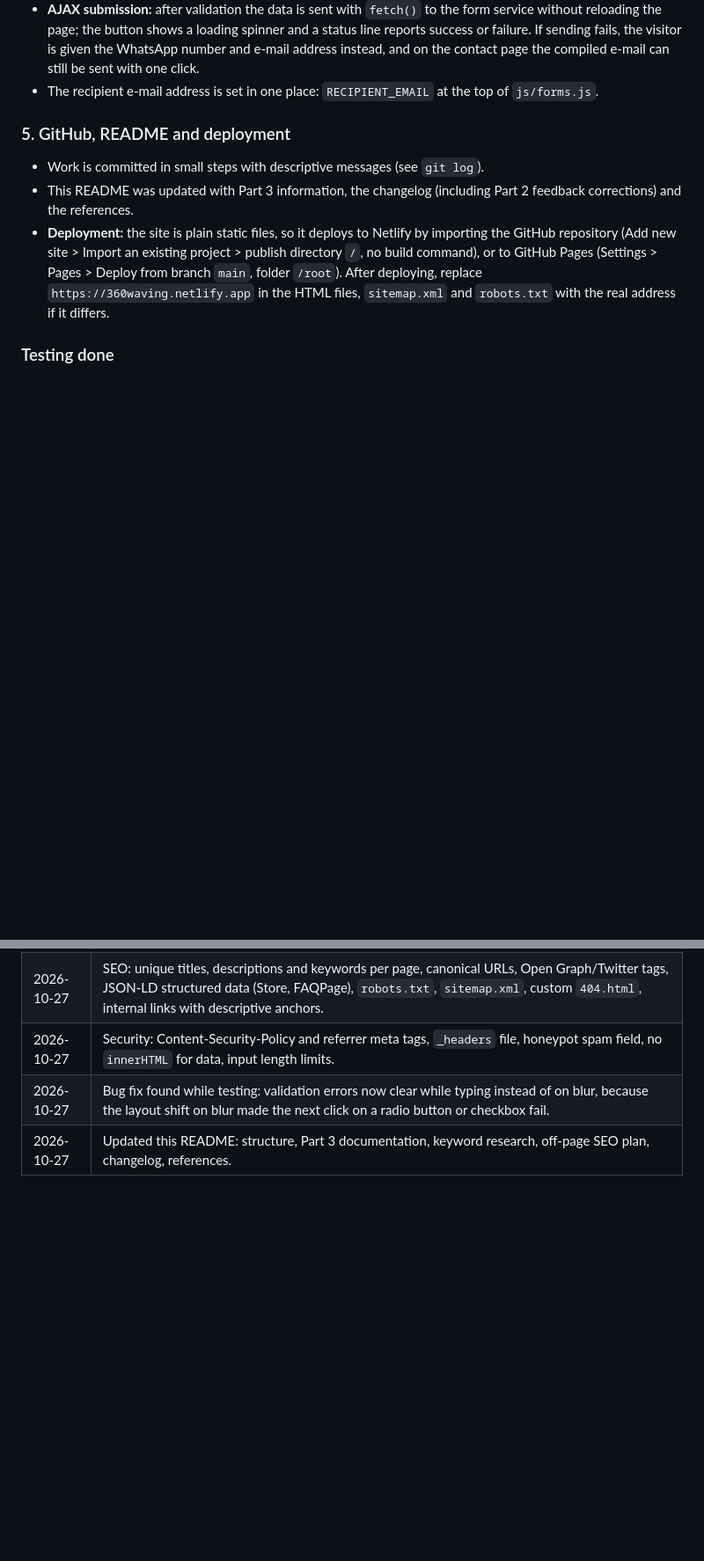
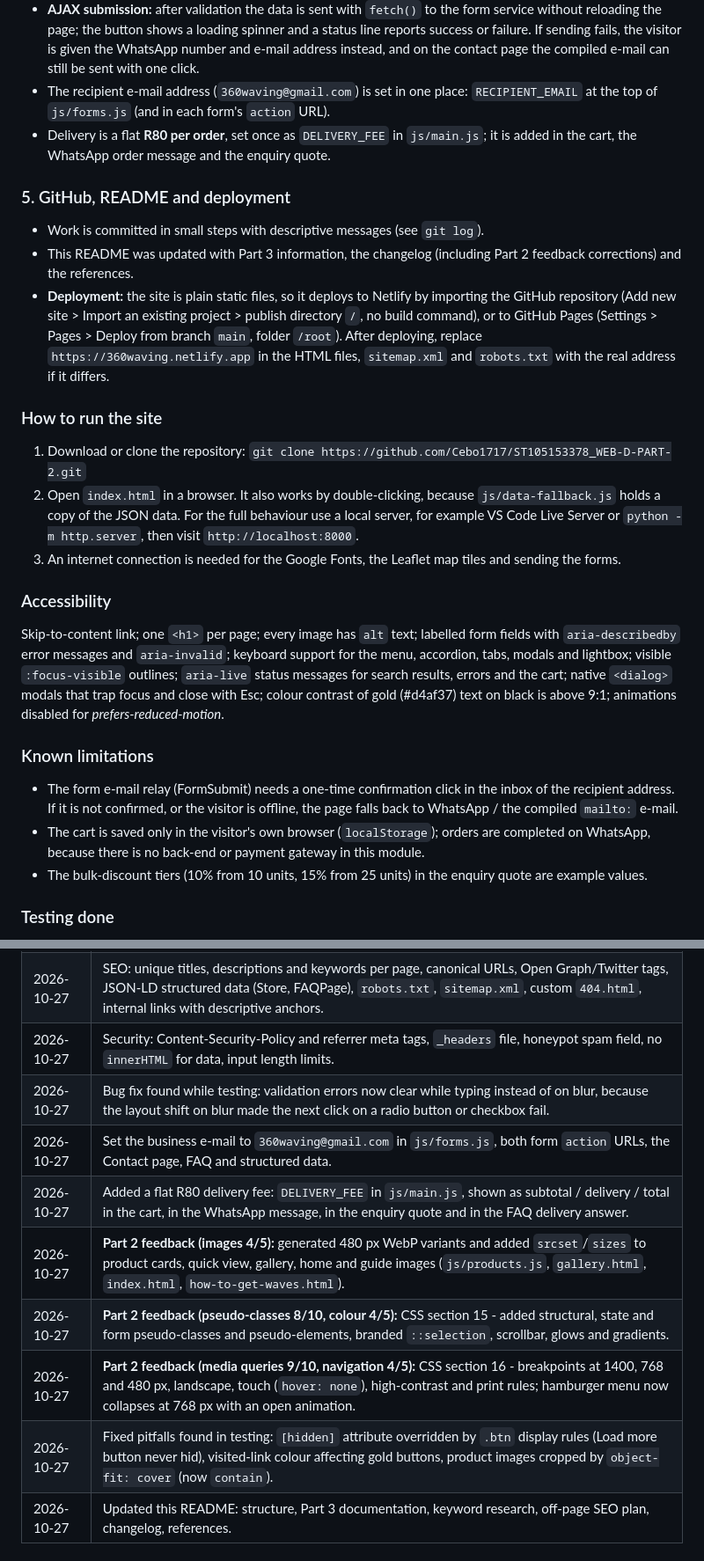
Before and after one commit to Cebo1717/ST105153378_WEB-D-PART-2, a Markdown page: README.md, 2 parts joined by grey strips. Shown at 88% size. Rendered like a GitHub page; blank space fills up the shorter version.

```diff
--- a/README.md
+++ b/README.md
@@ -132,12 +146,26 @@ Every correction below is also recorded, with dates, in the Changelog further do
 - Checks on blur, then live while typing; clear error message under each field, `aria-invalid`, red/green borders, and an error summary that focuses the first invalid field.
 - Rules: required fields; name letters only (2-60); valid e-mail pattern; South African phone number (`076 248 1717` or `+27 76 248 1717`); quantity 1-500 whole number; date not in the past; message 10-1000 characters with live counter; one radio option; consent ticked.
 - **AJAX submission:** after validation the data is sent with `fetch()` to the form service without reloading the page; the button shows a loading spinner and a status line reports success or failure. If sending fails, the visitor is given the WhatsApp number and e-mail address instead, and on the contact page the compiled e-mail can still be sent with one click.
-- The recipient e-mail address is set in one place: `RECIPIENT_EMAIL` at the top of `js/forms.js`.
+- The recipient e-mail address (`360waving@gmail.com`) is set in one place: `RECIPIENT_EMAIL` at the top of `js/forms.js` (and in each form's `action` URL).
+- Delivery is a flat **R80 per order**, set once as `DELIVERY_FEE` in `js/main.js`; it is added in the cart, the WhatsApp order message and the enquiry quote.
 
 ### 5. GitHub, README and deployment
 - Work is committed in small steps with descriptive messages (see `git log`).
 - This README was updated with Part 3 information, the changelog (including Part 2 feedback corrections) and the references.
 - **Deployment:** the site is plain static files, so it deploys to Netlify by importing the GitHub repository (Add new site > Import an existing project > publish directory `/`, no build command), or to GitHub Pages (Settings > Pages > Deploy from branch `main`, folder `/root`). After deploying, replace `https://360waving.netlify.app` in the HTML files, `sitemap.xml` and `robots.txt` with the real address if it differs.
+
+### How to run the site
+1. Download or clone the repository: `git clone https://github.com/Cebo1717/ST105153378_WEB-D-PART-2.git`
+2. Open `index.html` in a browser. It also works by double-clicking, because `js/data-fallback.js` holds a copy of the JSON data. For the full behaviour use a local server, for example VS Code Live Server or `python -m http.server`, then visit `http://localhost:8000`.
+3. An internet connection is needed for the Google Fonts, the Leaflet map tiles and sending the forms.
+
+### Accessibility
+Skip-to-content link; one `<h1>` per page; every image has `alt` text; labelled form fields with `aria-describedby` error messages and `aria-invalid`; keyboard support for the menu, accordion, tabs, modals and lightbox; visible `:focus-visible` outlines; `aria-live` status messages for search results, errors and the cart; native `<dialog>` modals that trap focus and close with Esc; colour contrast of gold (#d4af37) text on black is above 9:1; animations disabled for *prefers-reduced-motion*.
+
+### Known limitations
+- The form e-mail relay (FormSubmit) needs a one-time confirmation click in the inbox of the recipient address. If it is not confirmed, or the visitor is offline, the page falls back to WhatsApp / the compiled `mailto:` e-mail.
+- The cart is saved only in the visitor's own browser (`localStorage`); orders are completed on WhatsApp, because there is no back-end or payment gateway in this module.
+- The bulk-discount tiers (10% from 10 units, 15% from 25 units) in the enquiry quote are example values.
 
 ### Testing done
 Tested in Chromium at 1280 px and 375 px: all pages load with no console errors; no horizontal scroll at 375 px; cart add/change/remove/persist after reload; product search, filter and sort; FAQ accordion and search; tabs; lightbox with keyboard; form validation (empty, invalid and valid data), enquiry quote and compiled e-mail; mobile menu.
@@ -219,6 +247,12 @@ From WEDE5020 Part 1 Marking Rubric:
 | 2026-10-27 | SEO: unique titles, descriptions and keywords per page, canonical URLs, Open Graph/Twitter tags, JSON-LD structured data (Store, FAQPage), `robots.txt`, `sitemap.xml`, custom `404.html`, internal links with descriptive anchors. |
 | 2026-10-27 | Security: Content-Security-Policy and referrer meta tags, `_headers` file, honeypot spam field, no `innerHTML` for data, input length limits. |
 | 2026-10-27 | Bug fix found while testing: validation errors now clear while typing instead of on blur, because the layout shift on blur made the next click on a radio button or checkbox fail. |
+| 2026-10-27 | Set the business e-mail to `360waving@gmail.com` in `js/forms.js`, both form `action` URLs, the Contact page, FAQ and structured data. |
+| 2026-10-27 | Added a flat R80 delivery fee: `DELIVERY_FEE` in `js/main.js`, shown as subtotal / delivery / total in the cart, in the WhatsApp message, in the enquiry quote and in the FAQ delivery answer. |
+| 2026-10-27 | **Part 2 feedback (images 4/5):** generated 480 px WebP variants and added `srcset`/`sizes` to product cards, quick view, gallery, home and guide images (`js/products.js`, `gallery.html`, `index.html`, `how-to-get-waves.html`). |
+| 2026-10-27 | **Part 2 feedback (pseudo-classes 8/10, colour 4/5):** CSS section 15 - added structural, state and form pseudo-classes and pseudo-elements, branded `::selection`, scrollbar, glows and gradients. |
+| 2026-10-27 | **Part 2 feedback (media queries 9/10, navigation 4/5):** CSS section 16 - breakpoints at 1400, 768 and 480 px, landscape, touch (`hover: none`), high-contrast and print rules; hamburger menu now collapses at 768 px with an open animation. |
+| 2026-10-27 | Fixed pitfalls found in testing: `[hidden]` attribute overridden by `.btn` display rules (Load more button never hid), visited-link colour affecting gold buttons, product images cropped by `object-fit: cover` (now `contain`). |
 | 2026-10-27 | Updated this README: structure, Part 3 documentation, keyword research, off-page SEO plan, changelog, references. |
 
 ### Part 2 (CSS Styling and Responsive Design)
```
Also changed, not shown: other parts of README.md (+15 -1 lines).
